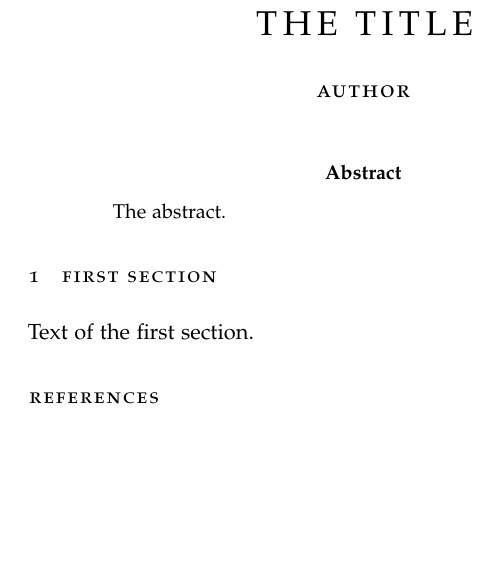
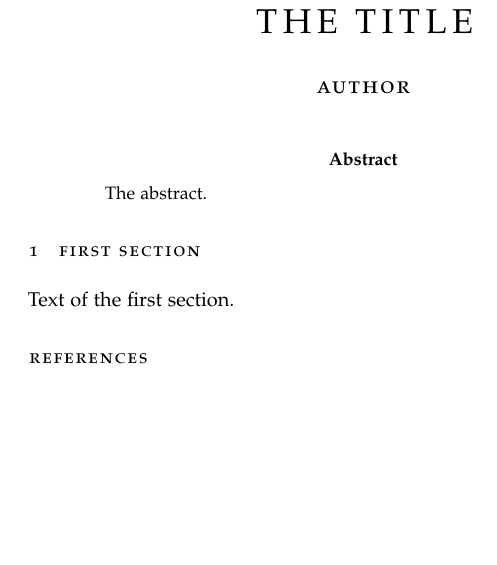
Before and after one commit to Mangara/classicarticle, a LaTeX paper (classicarticle.tex): part of the page, cut so that both start at the same text, the shorter picture padded with empty space. Compiled offline with pdfLaTeX; a missing font is replaced by an installed copy or a similar font.

Commit message:
Changed default font size to 10pt.

```diff
--- a/classicarticle.tex
+++ b/classicarticle.tex
@@ -1,5 +1,5 @@
 % --------------------------- Packages -------------------------------
-\documentclass[11pt,a4paper]{article} % KOMA-Script article scrartcl
+\documentclass[10pt,a4paper]{article} % KOMA-Script article scrartcl
 \usepackage[T1]{fontenc}
 \usepackage[ascii]{inputenc}
 \usepackage[full]{textcomp}
```
